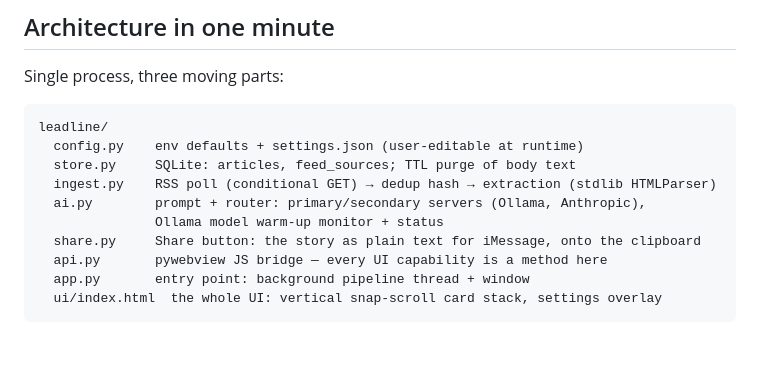
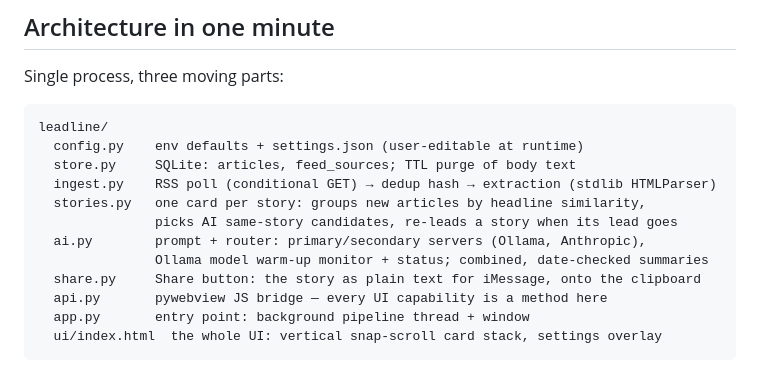
Before and after one commit to mrpeanut01/lead-line, a Markdown page: CONTRIBUTING.md, the part around the change. Drawn GitHub-style; blank space fills up the shorter version.

Commit message:
List stories.py in the CONTRIBUTING module map
Co-Authored-By: Claude Opus 5.5 <noreply@anthropic.com>

```diff
--- a/CONTRIBUTING.md
+++ b/CONTRIBUTING.md
@@ -25,8 +25,10 @@ leadline/
   config.py    env defaults + settings.json (user-editable at runtime)
   store.py     SQLite: articles, feed_sources; TTL purge of body text
   ingest.py    RSS poll (conditional GET) → dedup hash → extraction (stdlib HTMLParser)
+  stories.py   one card per story: groups new articles by headline similarity,
+               picks AI same-story candidates, re-leads a story when its lead goes
   ai.py        prompt + router: primary/secondary servers (Ollama, Anthropic),
-               Ollama model warm-up monitor + status
+               Ollama model warm-up monitor + status; combined, date-checked summaries
   share.py     Share button: the story as plain text for iMessage, onto the clipboard
   api.py       pywebview JS bridge — every UI capability is a method here
   app.py       entry point: background pipeline thread + window
```
